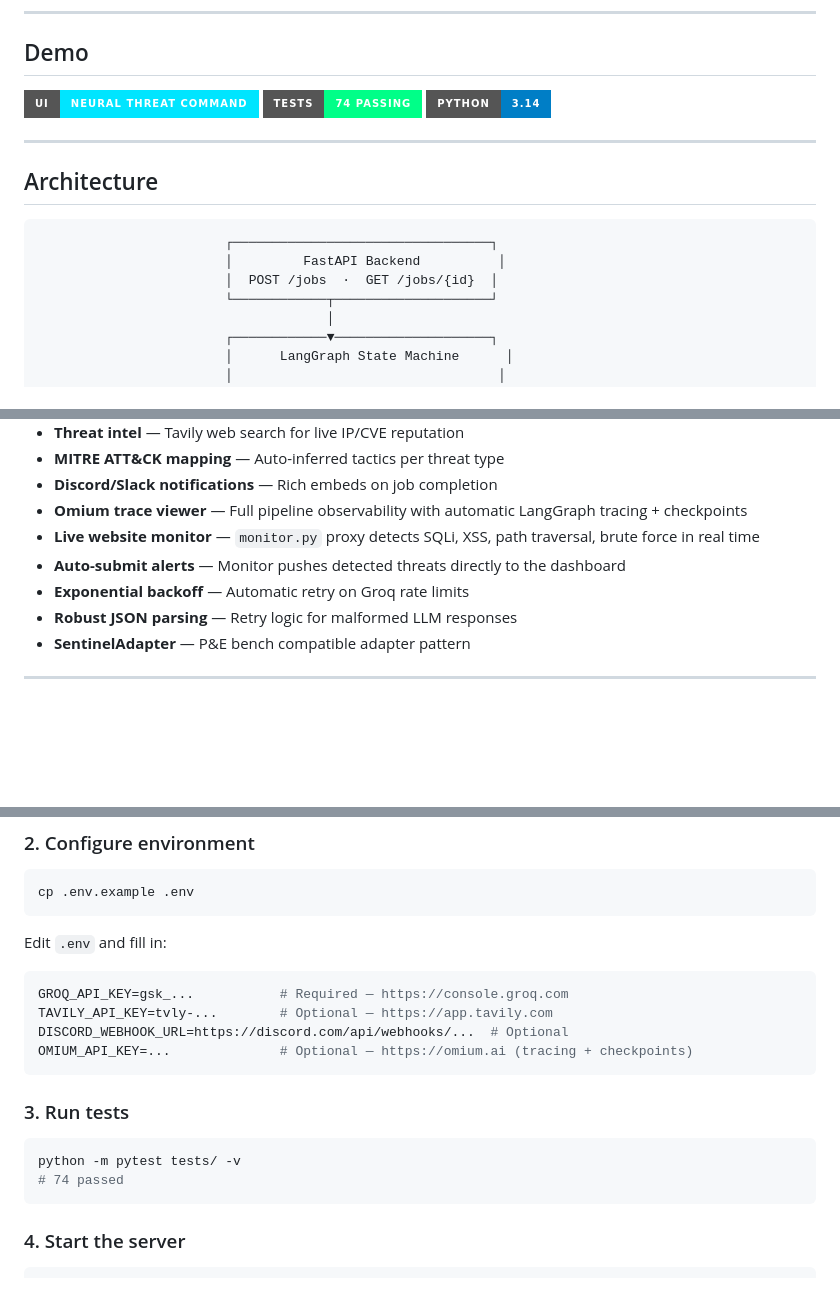
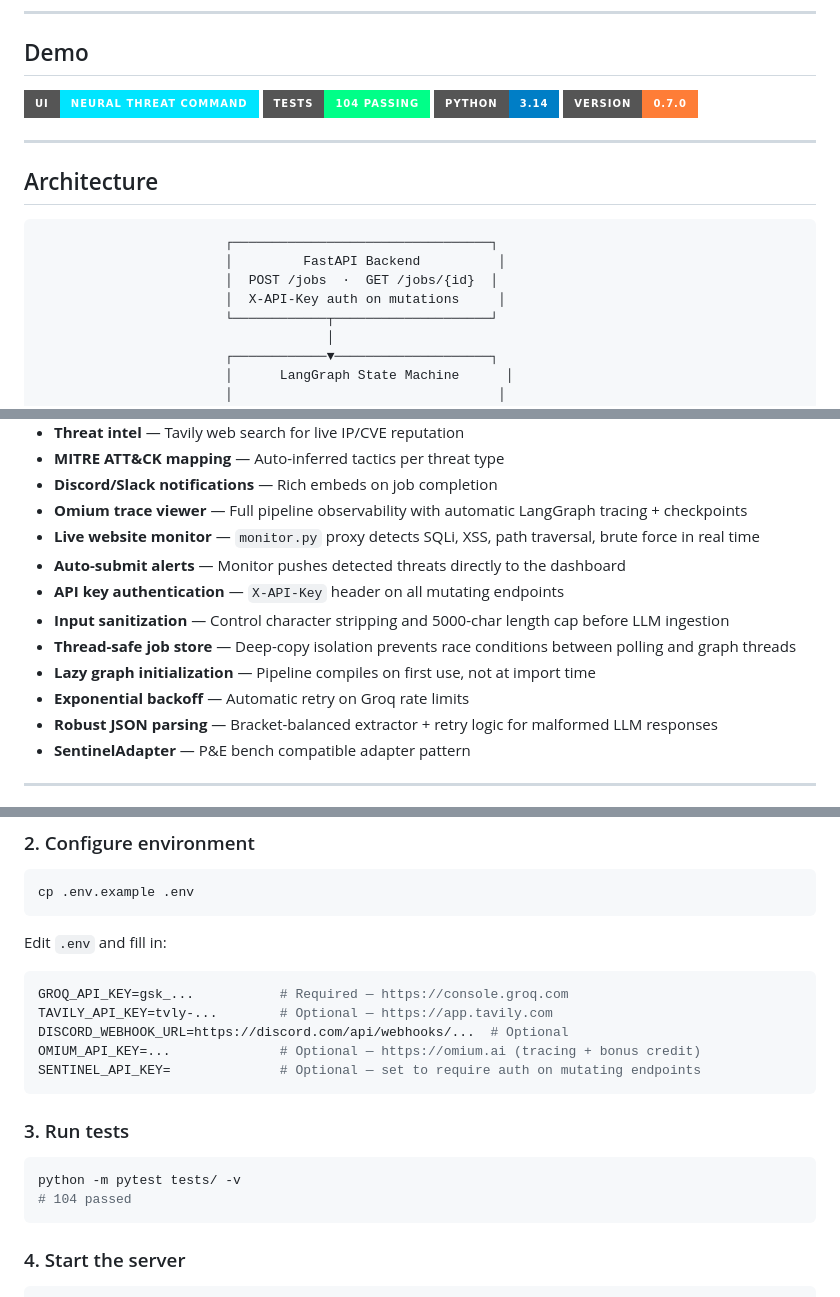
Before and after one commit to joanne-j-m/SentinelOps, a Markdown page: README.md, 3 parts joined by grey strips. Drawn GitHub-style; badges without logos; blank space fills up the shorter version.

````diff
--- a/README.md
+++ b/README.md
@@ -11,8 +11,9 @@ Sentinel-Ops is a stateful multi-agent cybersecurity pipeline that autonomously
 ## Demo
 
 ![Sentinel-Ops Dashboard](https://img.shields.io/badge/UI-Neural%20Threat%20Command-00e5ff?style=for-the-badge)
-![Tests](https://img.shields.io/badge/Tests-74%20Passing-00ff88?style=for-the-badge)
+![Tests](https://img.shields.io/badge/Tests-104%20Passing-00ff88?style=for-the-badge)
 ![Python](https://img.shields.io/badge/Python-3.14-blue?style=for-the-badge)
+![Version](https://img.shields.io/badge/Version-0.7.0-orange?style=for-the-badge)
 
 ---
 
@@ -22,6 +23,7 @@ Sentinel-Ops is a stateful multi-agent cybersecurity pipeline that autonomously
                         ┌─────────────────────────────────┐
                         │         FastAPI Backend          │
                         │  POST /jobs  ·  GET /jobs/{id}  │
+                        │  X-API-Key auth on mutations     │
                         └────────────┬────────────────────┘
                                      │
                         ┌────────────▼────────────────────┐
@@ -83,8 +85,12 @@ Sentinel-Ops is a stateful multi-agent cybersecurity pipeline that autonomously
 - **Omium trace viewer** — Full pipeline observability with automatic LangGraph tracing + checkpoints
 - **Live website monitor** — `monitor.py` proxy detects SQLi, XSS, path traversal, brute force in real time
 - **Auto-submit alerts** — Monitor pushes detected threats directly to the dashboard
+- **API key authentication** — `X-API-Key` header on all mutating endpoints
+- **Input sanitization** — Control character stripping and 5000-char length cap before LLM ingestion
+- **Thread-safe job store** — Deep-copy isolation prevents race conditions between polling and graph threads
+- **Lazy graph initialization** — Pipeline compiles on first use, not at import time
 - **Exponential backoff** — Automatic retry on Groq rate limits
-- **Robust JSON parsing** — Retry logic for malformed LLM responses
+- **Robust JSON parsing** — Bracket-balanced extractor + retry logic for malformed LLM responses
 - **SentinelAdapter** — P&E bench compatible adapter pattern
 
 ---
@@ -176,14 +182,15 @@ Edit `.env` and fill in:
 GROQ_API_KEY=gsk_...           # Required — https://console.groq.com
 TAVILY_API_KEY=tvly-...        # Optional — https://app.tavily.com
 DISCORD_WEBHOOK_URL=https://discord.com/api/webhooks/...  # Optional
-OMIUM_API_KEY=...              # Optional — https://omium.ai (tracing + checkpoints)
+OMIUM_API_KEY=...              # Optional — https://omium.ai (tracing + bonus credit)
+SENTINEL_API_KEY=              # Optional — set to require auth on mutating endpoints
 ```
 
 ### 3. Run tests
 
 ```bash
 python -m pytest tests/ -v
-# 74 passed
+# 104 passed
 ```
 
 ### 4. Start the server
````
Also changed, not shown: other parts of README.md (+44 -8 lines).
